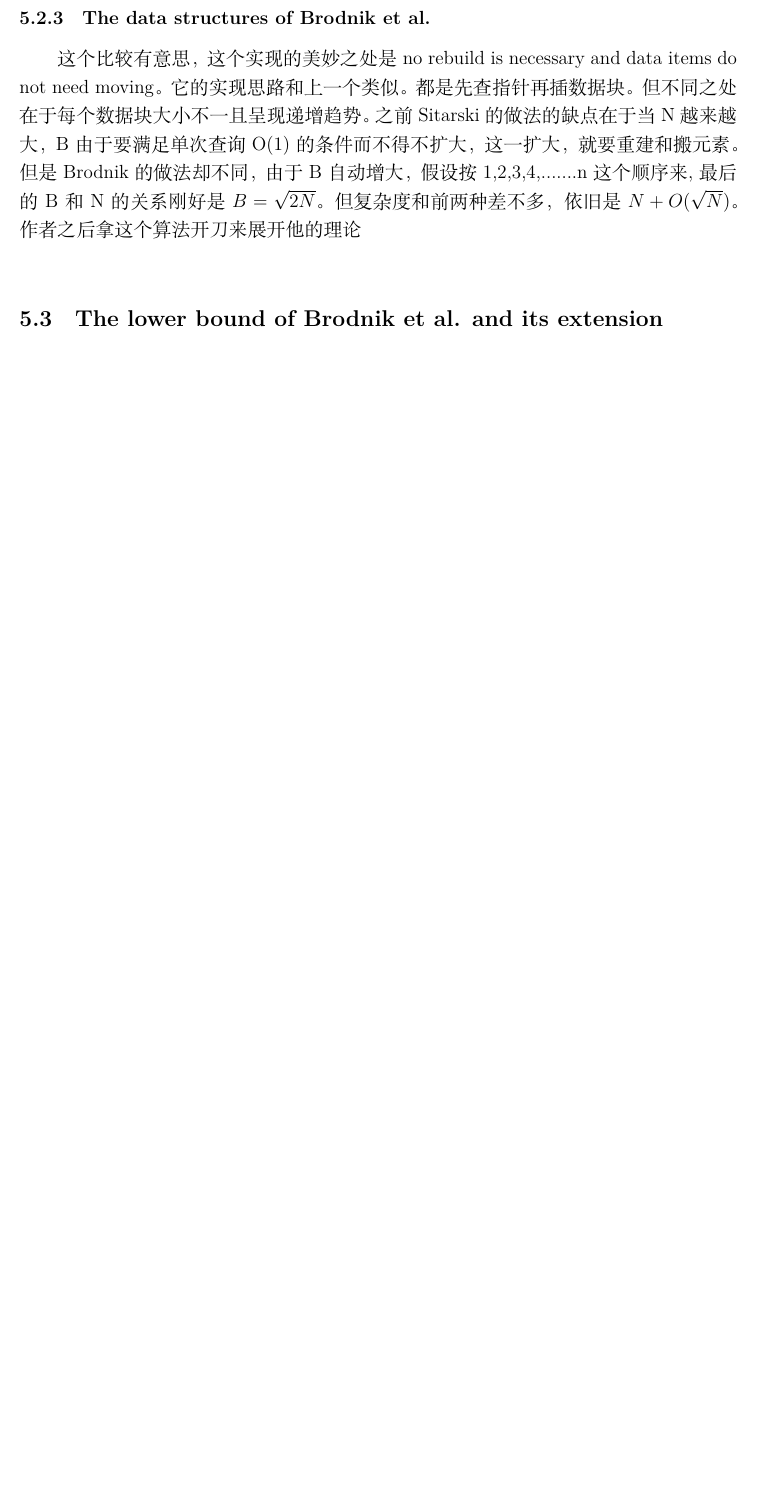
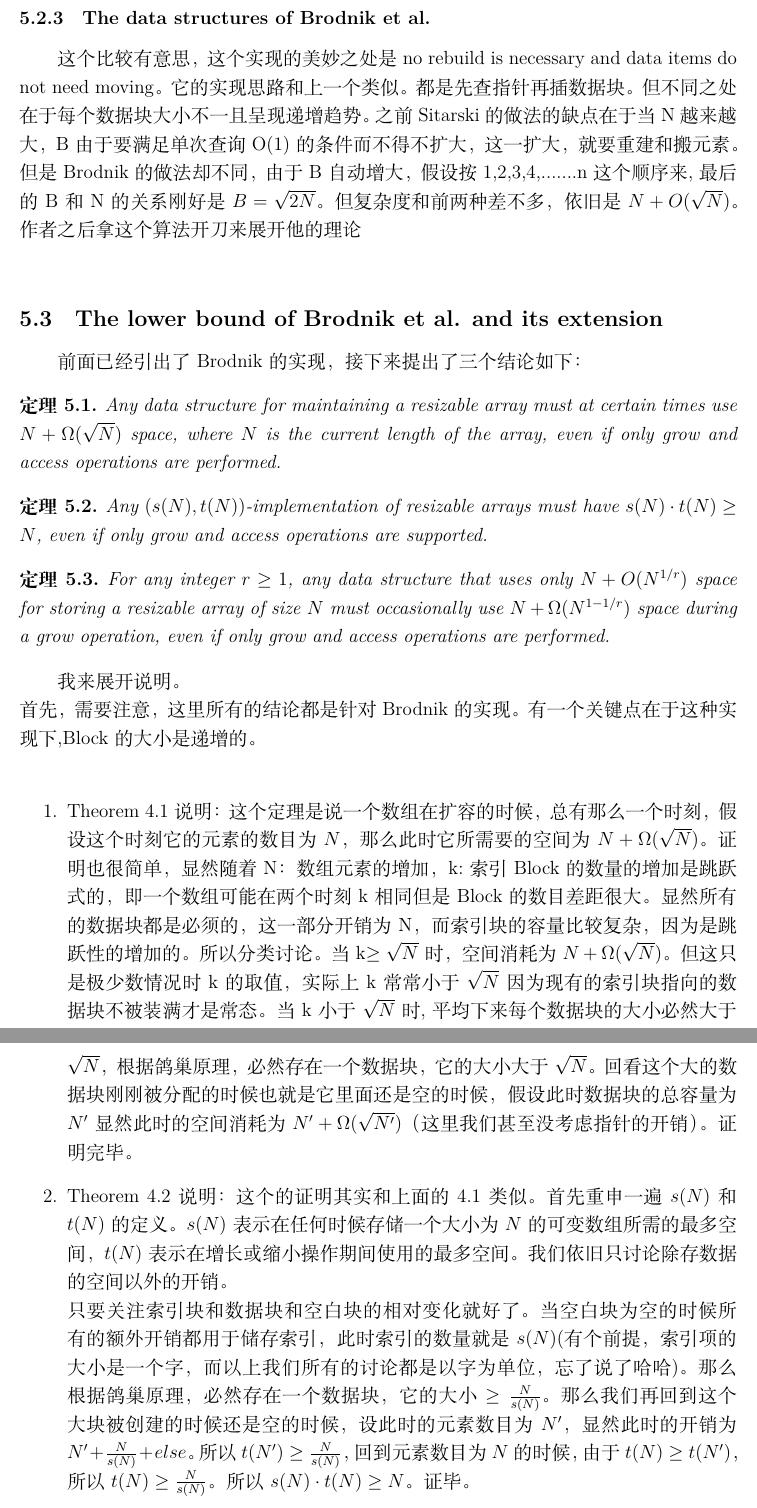
Before and after one commit to 123dawc/advanced-algorithms-review, a LaTeX document (review/review.tex): part of page 5 of 5 before the commit and two parts of pages 5 and 6 of 7 after it, the two joined at a grey line, cut so that both start at the same text, the shorter picture padded with empty space. Compiled offline with XeLaTeX.

Commit message:
section 2

```diff
--- a/review/review.tex
+++ b/review/review.tex
@@ -151,3 +151,33 @@ Sitarski的实现名字叫hashed array tree(HAT)。名字很高级但实际上
 但复杂度和前两种差不多，依旧是$N+O(\sqrt{N})$。
 作者之后拿这个算法开刀来展开他的理论\\
 \subsection{The lower bound of Brodnik et al. and its extension}
+前面已经引出了Brodnik的实现，接下来提出了三个结论如下：
+\begin{theorem}
+Any data structure for maintaining a resizable array must at certain times use $N+\Omega(\sqrt{N})$ space, where $N$ is the current length of the array, even if only grow and access operations are performed.
+\end{theorem}
+\begin{theorem}
+Any $(s(N),t(N))$-implementation of resizable arrays must have $s(N) \cdot t(N) \ge N$, even if only grow and access operations are supported.
+\end{theorem}
+\begin{theorem}
+For any integer $r \ge 1$, any data structure that uses only $N+O(N^{1/r})$ space for storing a resizable array of size $N$ must occasionally use $N+\Omega(N^{1-1/r})$ space during a grow operation, even if only grow and access operations are performed.
+\end{theorem}
+我来展开说明。\\
+首先，需要注意，这里所有的结论都是针对Brodnik的实现。有一个关键点在于这种实现下,Block的大小是递增的。\\
+\begin{enumerate}
+    \item Theorem 4.1 说明：这个定理是说一个数组在扩容的时候，总有那么一个时刻，假设这个时刻它的元素的数目为 $N$，那么此时它所需要的空间为 $N+\Omega(\sqrt{N})$。
+    证明也很简单，显然随着N：数组元素的增加，k:索引Block的数量的增加是跳跃式的，即一个数组可能在两个时刻k相同但是Block的数目差距很大。
+    显然所有的数据块都是必须的，这一部分开销为N，而索引块的容量比较复杂，因为是跳跃性的增加的。所以分类讨论。
+    当k$\ge\sqrt{N}$时，空间消耗为$N+\Omega(\sqrt{N})$。
+    但这只是极少数情况时k的取值，实际上k常常小于$\sqrt{N}$因为现有的索引块指向的数据块不被装满才是常态。
+    当k小于$\sqrt{N}$时,平均下来每个数据块的大小必然大于$\sqrt{N}$，根据鸽巢原理，必然存在一个数据块，它的大小大于$\sqrt{N}$。
+    回看这个大的数据块刚刚被分配的时候也就是它里面还是空的时候，假设此时数据块的总容量为$N'$显然此时的空间消耗为$N'+\Omega(\sqrt{N'})$（这里我们甚至没考虑指针的开销）。
+    证明完毕。
+    \item Theorem 4.2 说明：这个的证明其实和上面的4.1类似。首先重申一遍$s(N)$和$t(N)$的定义。$s(N)$表示在
+    任何时候存储一个大小为$N$的可变数组所需的最多空间，$t(N)$表示在增长或缩小操作期间使用的最多空间。
+    我们依旧只讨论除存数据的空间以外的开销。\\
+    只要关注索引块和数据块和空白块的相对变化就好了。当空白块为空的时候所有的额外开销都用于储存索引，此时索引的数量就是$s(N)$(有个前提，索引项的大小是一个字，而以上我们所有的讨论都是以字为单位，忘了说了哈哈)。
+    那么根据鸽巢原理，必然存在一个数据块，它的大小$\ge\frac{N}{s(N)}$。那么我们再回到这个大块被创建的时候还是空的时候，设此时的元素数目为$N'$，显然此时的开销为$N'+\frac{N}{s(N)}+else$。
+    所以$t(N')\ge \frac{N}{s(N)}$，回到元素数目为$N$的时候，由于$t(N) \ge t(N')$，所以$t(N) \ge \frac{N}{s(N)}$。
+    所以$s(N) \cdot t(N) \ge N$。
+    证毕。
+    \item Corollary 4.3 说明：这就是从上一个结论导出来的必然结果，$\frac{1}{r}$只是一个人为选定的参数，不用纠结。\\
```
Also changed, not shown: review/review.pdf, review/review.tex (5 more changed lines), 5 other files.
